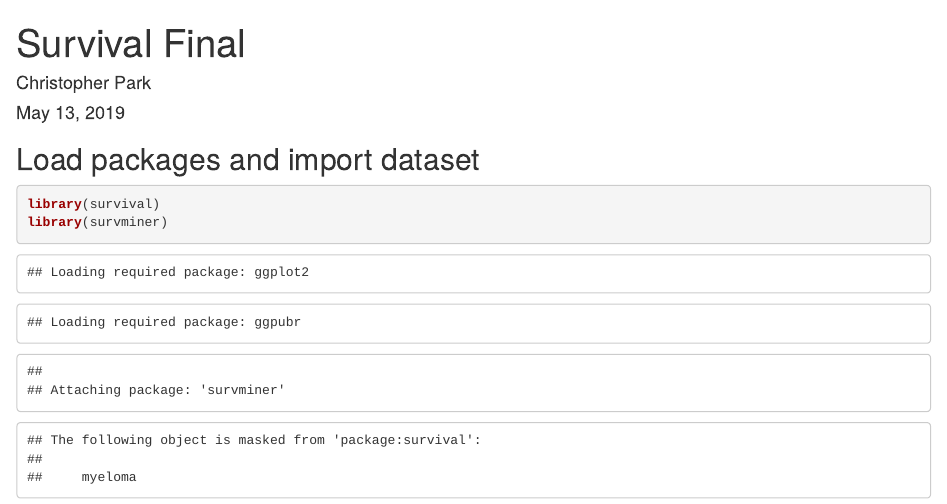
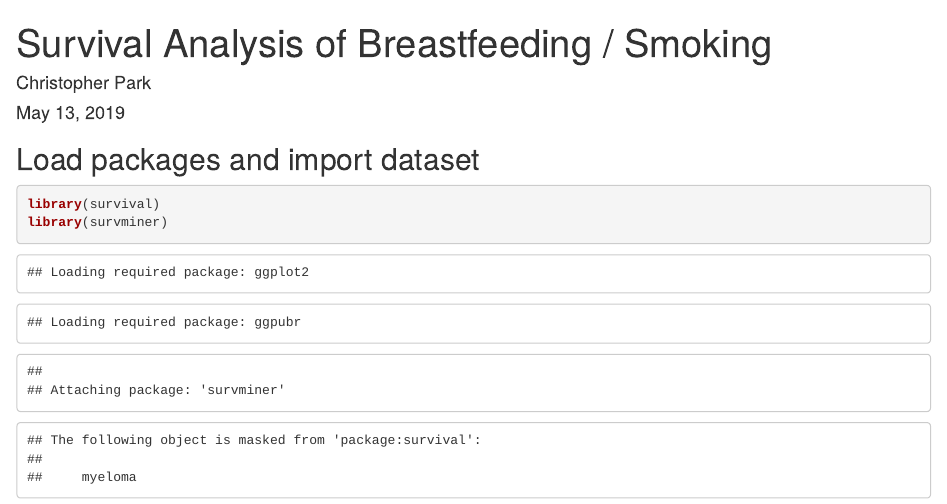
Before and after one commit to cspark2610/Survival-Analysis---Breastfeeding-Duration-and-Smoking, an R Markdown document (FINAL.Rmd): the page in a window 1100 px wide, from its top. Rendered offline with R 4.5, knitr and Pandoc, with nearby package versions; some code elsewhere in the file could not run offline.

Commit message:
edited markdown

```diff
--- a/FINAL.Rmd
+++ b/FINAL.Rmd
@@ -1,5 +1,5 @@
 ---
-title: "Survival Final"
+title: "Survival Analysis of Breastfeeding / Smoking"
 author: "Christopher Park"
 date: "May 13, 2019"
 output:
```
